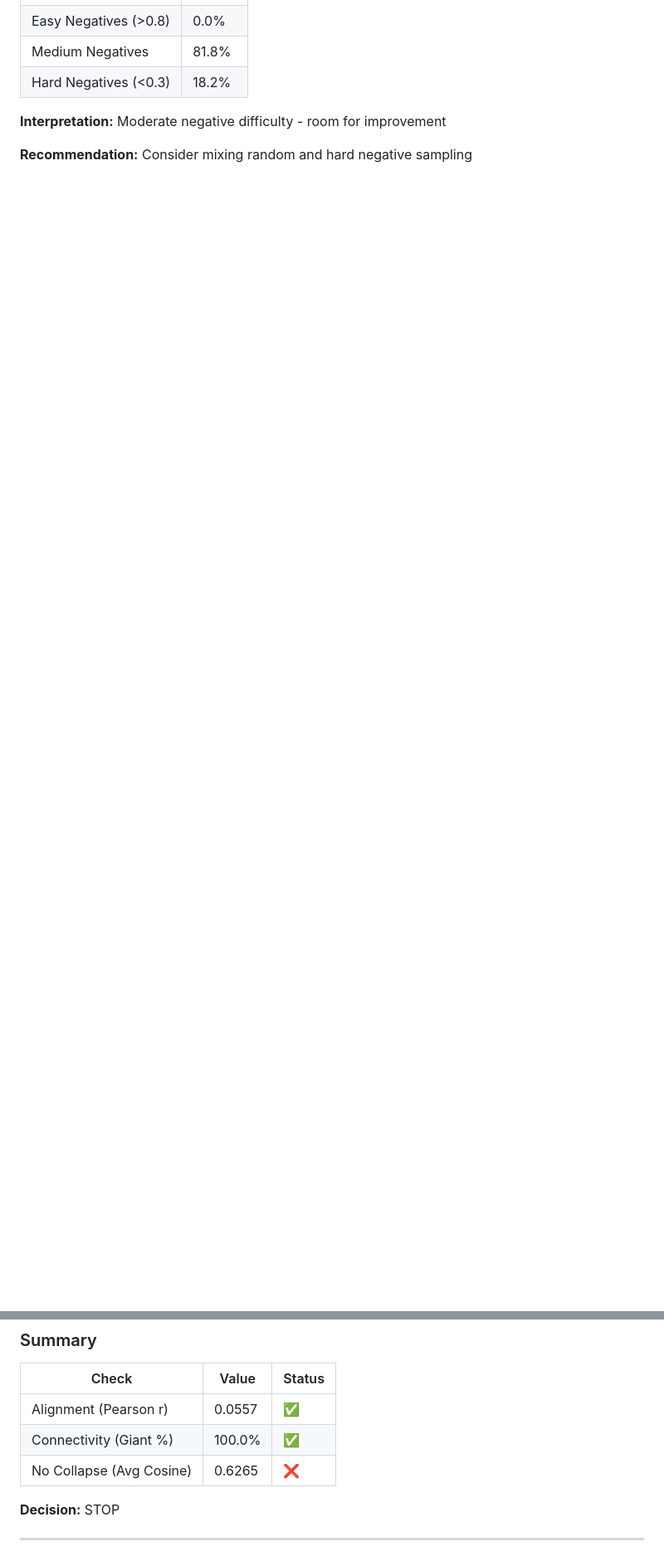
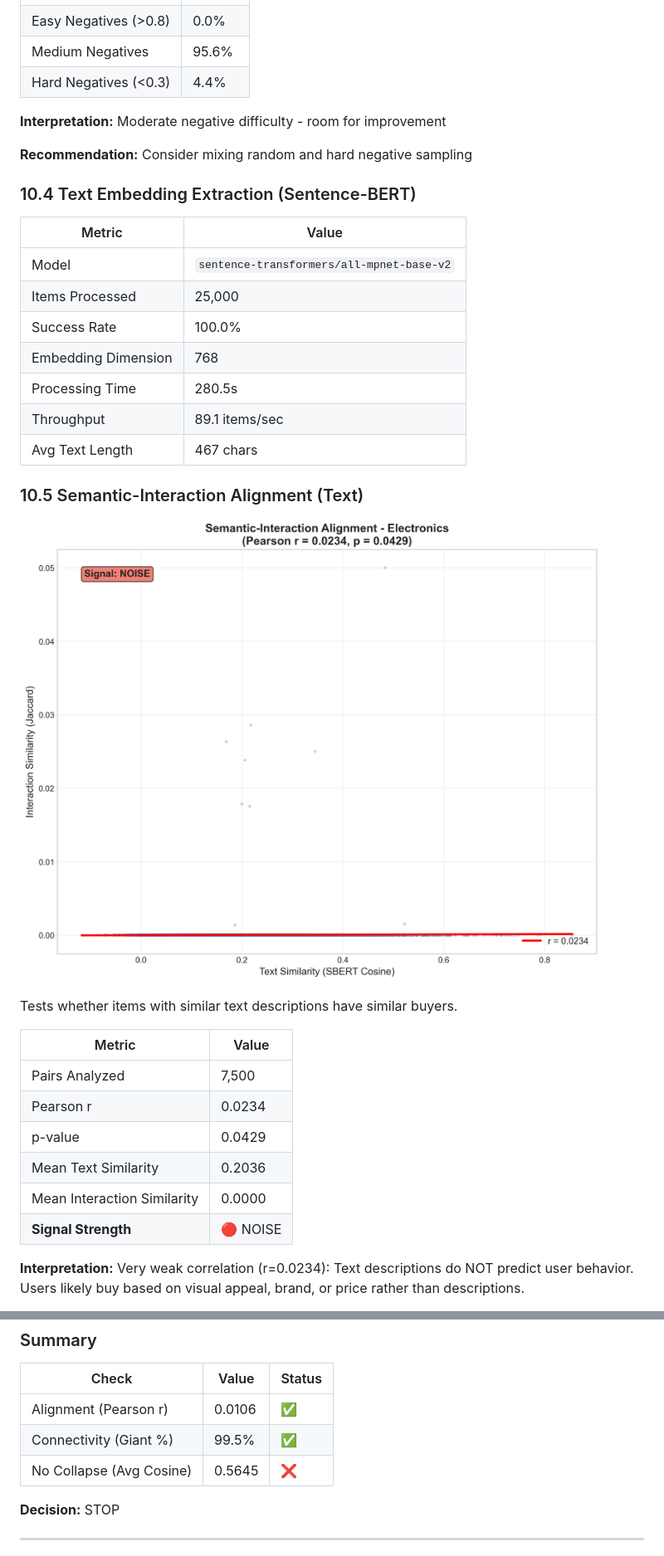
Before and after one commit to chienlax/final_cv, a Markdown page: docs/electronics_eda_report.md, 2 parts joined by grey strips. Shown: that part at 83% size. Drawn GitHub-style; pictures changed too: docs/figures/electronics/semantic_alignment_electronics.png (added); blank space fills up the shorter version.

```diff
--- a/docs/electronics_eda_report.md
+++ b/docs/electronics_eda_report.md
@@ -224,7 +225,37 @@ Evaluates whether random negative sampling produces informative training signal.
 | Easy Negatives (>0.8) | 0.0% |
-| Medium Negatives | 81.8% |
-| Hard Negatives (<0.3) | 18.2% |
+| Medium Negatives | 95.6% |
+| Hard Negatives (<0.3) | 4.4% |
 
 **Interpretation:** Moderate negative difficulty - room for improvement
 
 **Recommendation:** Consider mixing random and hard negative sampling
+
+### 10.4 Text Embedding Extraction (Sentence-BERT)
+
+| Metric | Value |
+|--------|-------|
+| Model | `sentence-transformers/all-mpnet-base-v2` |
+| Items Processed | 25,000 |
+| Success Rate | 100.0% |
+| Embedding Dimension | 768 |
+| Processing Time | 280.5s |
+| Throughput | 89.1 items/sec |
+| Avg Text Length | 467 chars |
+
+### 10.5 Semantic-Interaction Alignment (Text)
+
+![Semantic Alignment](figures/electronics/semantic_alignment_electronics.png)
+
+Tests whether items with similar text descriptions have similar buyers.
+
+| Metric | Value |
+|--------|-------|
+| Pairs Analyzed | 7,500 |
+| Pearson r | 0.0234 |
+| p-value | 0.0429 |
+| Mean Text Similarity | 0.2036 |
+| Mean Interaction Similarity | 0.0000 |
+| **Signal Strength** | 🔴 NOISE |
+
+**Interpretation:** Very weak correlation (r=0.0234): Text descriptions do NOT predict user behavior. Users likely buy based on visual appeal, brand, or price rather than descriptions.
+
@@ -264,9 +319,9 @@ Evaluates whether random negative sampling produces informative training signal.
 
 | Check | Value | Status |
 |-------|-------|--------|
-| Alignment (Pearson r) | 0.0557 | ✅ |
-| Connectivity (Giant %) | 100.0% | ✅ |
-| No Collapse (Avg Cosine) | 0.6265 | ❌ |
+| Alignment (Pearson r) | 0.0106 | ✅ |
+| Connectivity (Giant %) | 99.5% | ✅ |
+| No Collapse (Avg Cosine) | 0.5645 | ❌ |
 
 **Decision:** STOP
 
```
Also changed, not shown: other parts of docs/electronics_eda_report.md (+91 -66 lines), docs/beauty_eda_report.md (+1 -0 lines), docs/clothing_eda_report.md (+1 -0 lines), docs/figures/electronics/bpr_hardness_electronics.png, docs/figures/electronics/cross_modal_consistency_electronics.png (added), docs/figures/electronics/modality_alignment_electronics.png, 2 other files.
